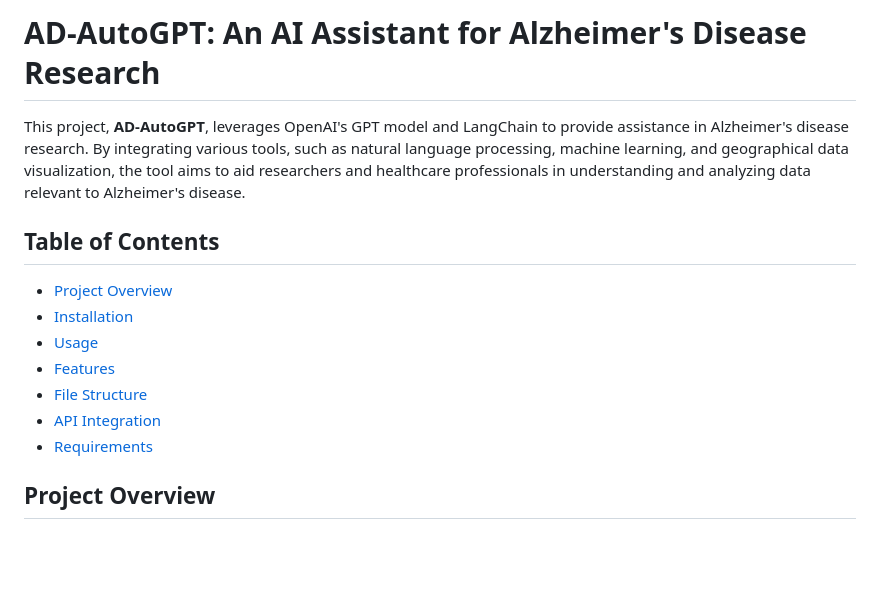
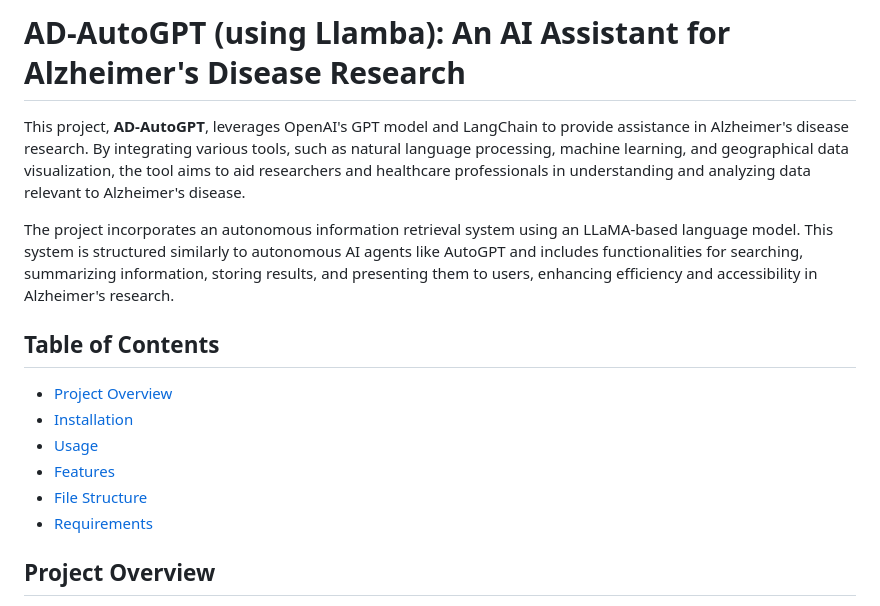
Before and after one commit to Divyanshu9676/AD-AutoGPT-Llamba, a Markdown page: README.md, the part around the change printed below. Drawn GitHub-style; blank space fills up the shorter version.

```diff
--- a/README.md
+++ b/README.md
@@ -1,7 +1,9 @@
 
-# AD-AutoGPT: An AI Assistant for Alzheimer's Disease Research
+# AD-AutoGPT (using Llamba): An AI Assistant for Alzheimer's Disease Research
 
 This project, **AD-AutoGPT**, leverages OpenAI's GPT model and LangChain to provide assistance in Alzheimer's disease research. By integrating various tools, such as natural language processing, machine learning, and geographical data visualization, the tool aims to aid researchers and healthcare professionals in understanding and analyzing data relevant to Alzheimer's disease.
+
+The project incorporates an autonomous information retrieval system using an LLaMA-based language model. This system is structured similarly to autonomous AI agents like AutoGPT and includes functionalities for searching, summarizing information, storing results, and presenting them to users, enhancing efficiency and accessibility in Alzheimer's research.
 
 ## Table of Contents
 - [Project Overview](#project-overview)
@@ -9,7 +11,6 @@ This project, **AD-AutoGPT**, leverages OpenAI's GPT model and LangChain to prov
 - [Usage](#usage)
 - [Features](#features)
 - [File Structure](#file-structure)
-- [API Integration](#api-integration)
 - [Requirements](#requirements)
 
 
```
Also changed, not shown: other parts of README.md (+7 -21 lines).
